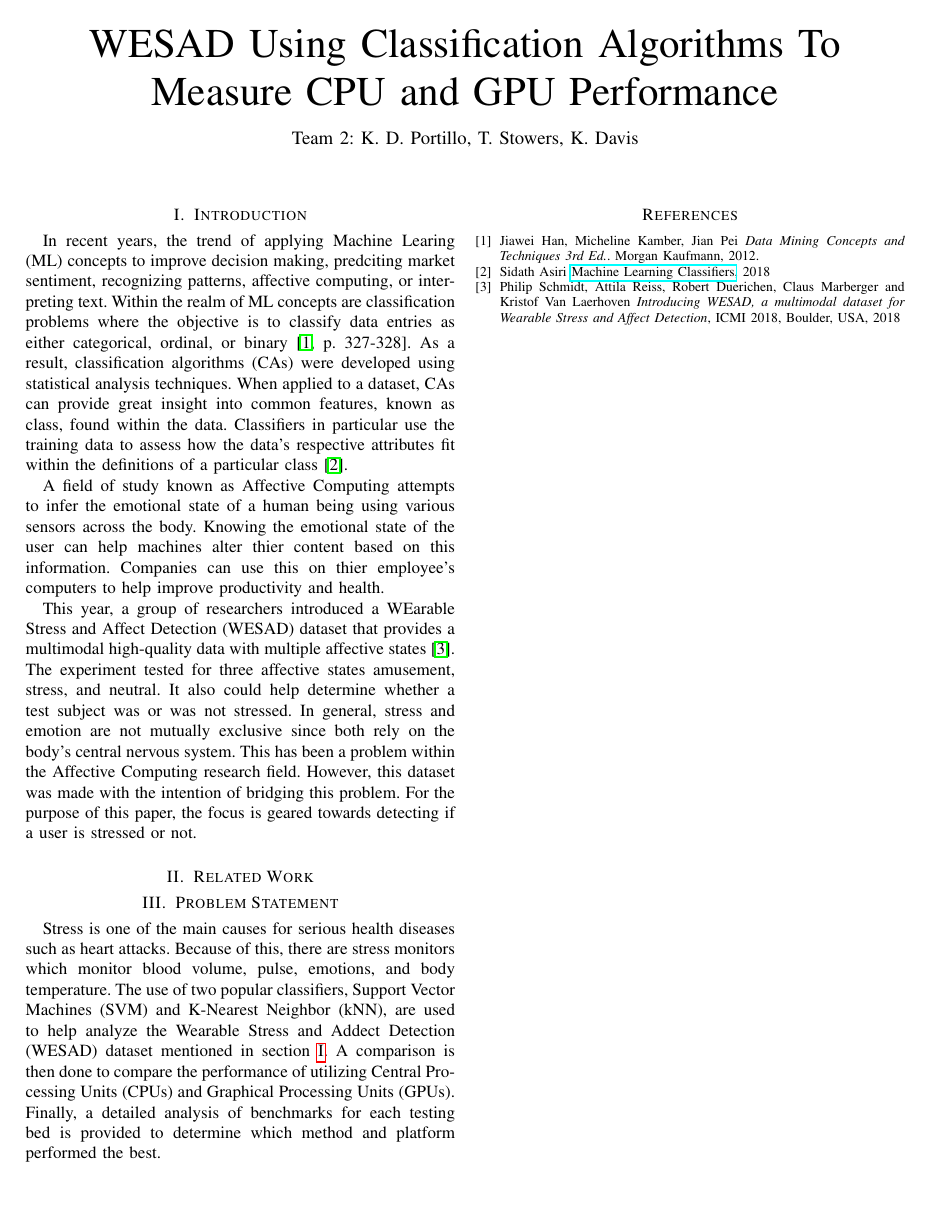
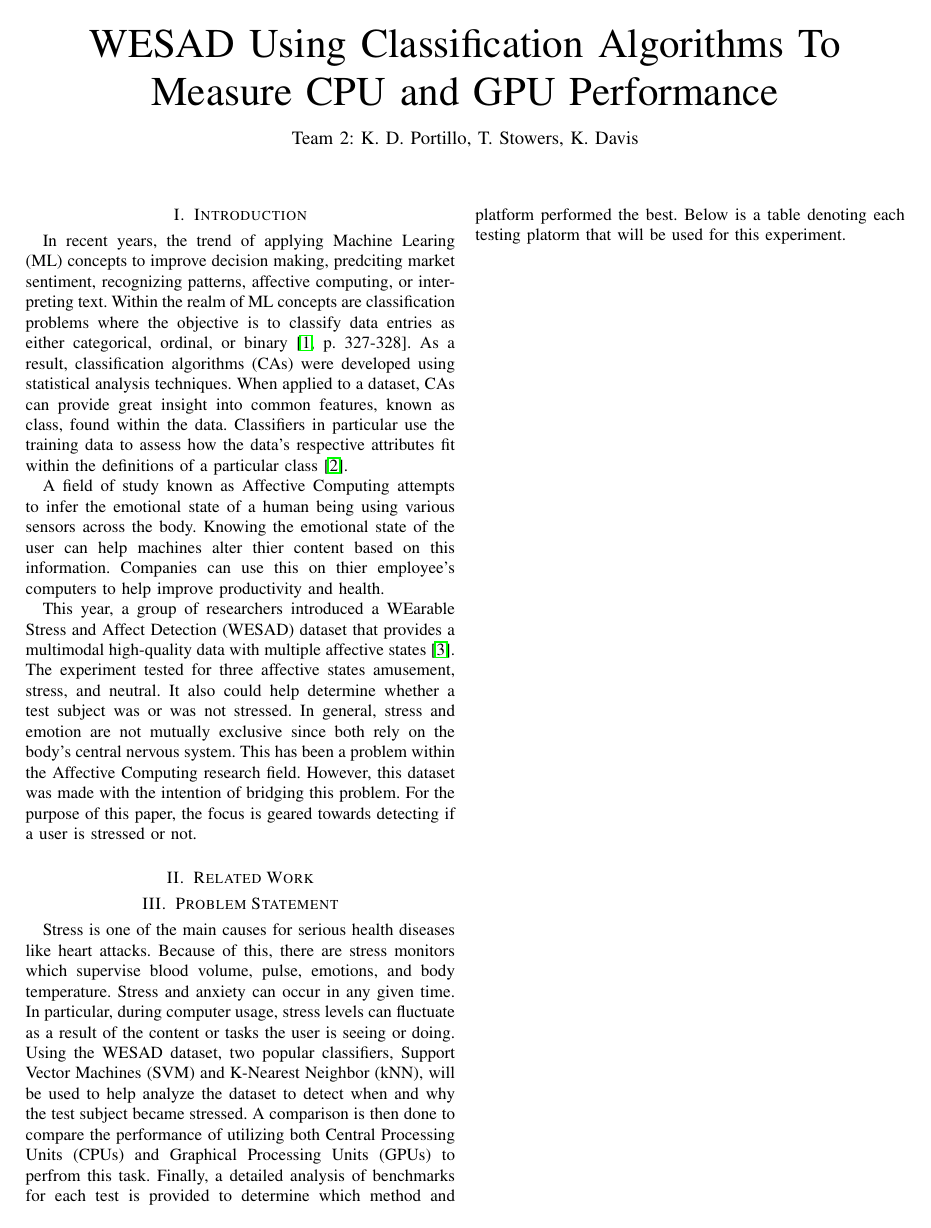
Before and after one commit to Unix-Project-T2/Progress-Report, a LaTeX paper (PR.tex, which reads ProblemStatement.tex): the whole page before the commit and page 1 of 2 after it. Compiled offline with pdfLaTeX.

Commit message:
wrap up PS

```diff
--- a/ProblemStatement.tex
+++ b/ProblemStatement.tex
@@ -1,10 +1,13 @@
 \section{Problem Statement}
 \label{sec:Problem-Statement}
 
-Stress is one of the main causes for serious health diseases such as heart attacks.
-Because of this, there are stress monitors which monitor blood volume, pulse, emotions, and
-body temperature. The use of two popular classifiers, Support Vector Machines (SVM) and K-Nearest Neighbor (kNN),
-are used to help analyze the Wearable Stress and Addect Detection (WESAD) dataset mentioned in section \ref{sec:intro}.
-A comparison is then done to compare the performance of utilizing Central Processing Units (CPUs) and
-Graphical Processing Units (GPUs). Finally, a detailed analysis of benchmarks for each testing bed is
-provided to determine which method and platform performed the best.
+Stress is one of the main causes for serious health diseases like heart attacks.
+Because of this, there are stress monitors which supervise  blood volume, pulse, emotions, and
+body temperature. Stress and anxiety can occur in any given time. In particular, during computer usage, stress levels
+can fluctuate as a result of the content or tasks the user is seeing or doing. Using the WESAD dataset, two popular
+classifiers, Support Vector Machines (SVM) and K-Nearest Neighbor (kNN), will be used to help analyze the dataset
+to detect when and why the test subject became stressed.
+A comparison is then done to compare the performance of utilizing both Central Processing Units (CPUs) and
+Graphical Processing Units (GPUs) to perfrom this task.
+Finally, a detailed analysis of benchmarks for each test is provided to determine which method and platform
+performed the best. Below is a table denoting each testing platorm that will be used for this experiment.
```
